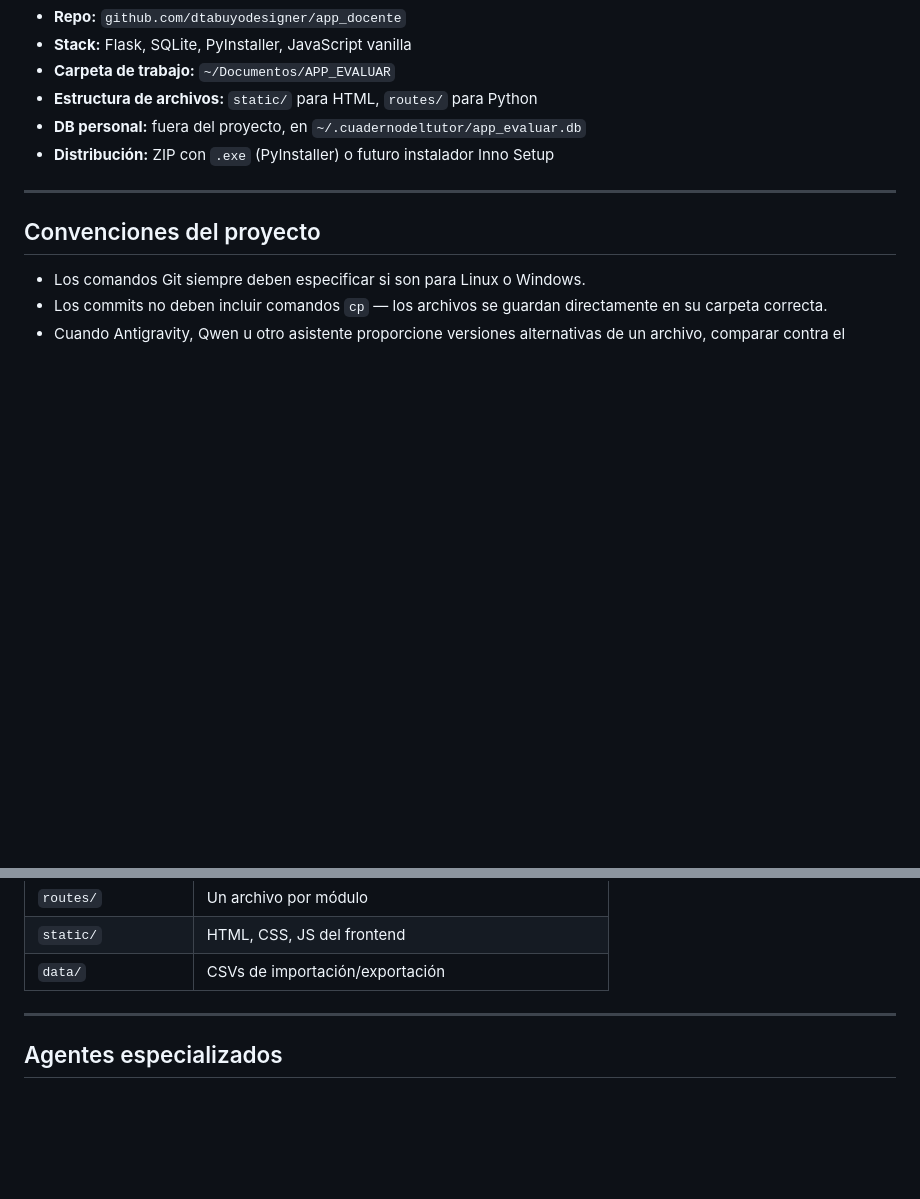
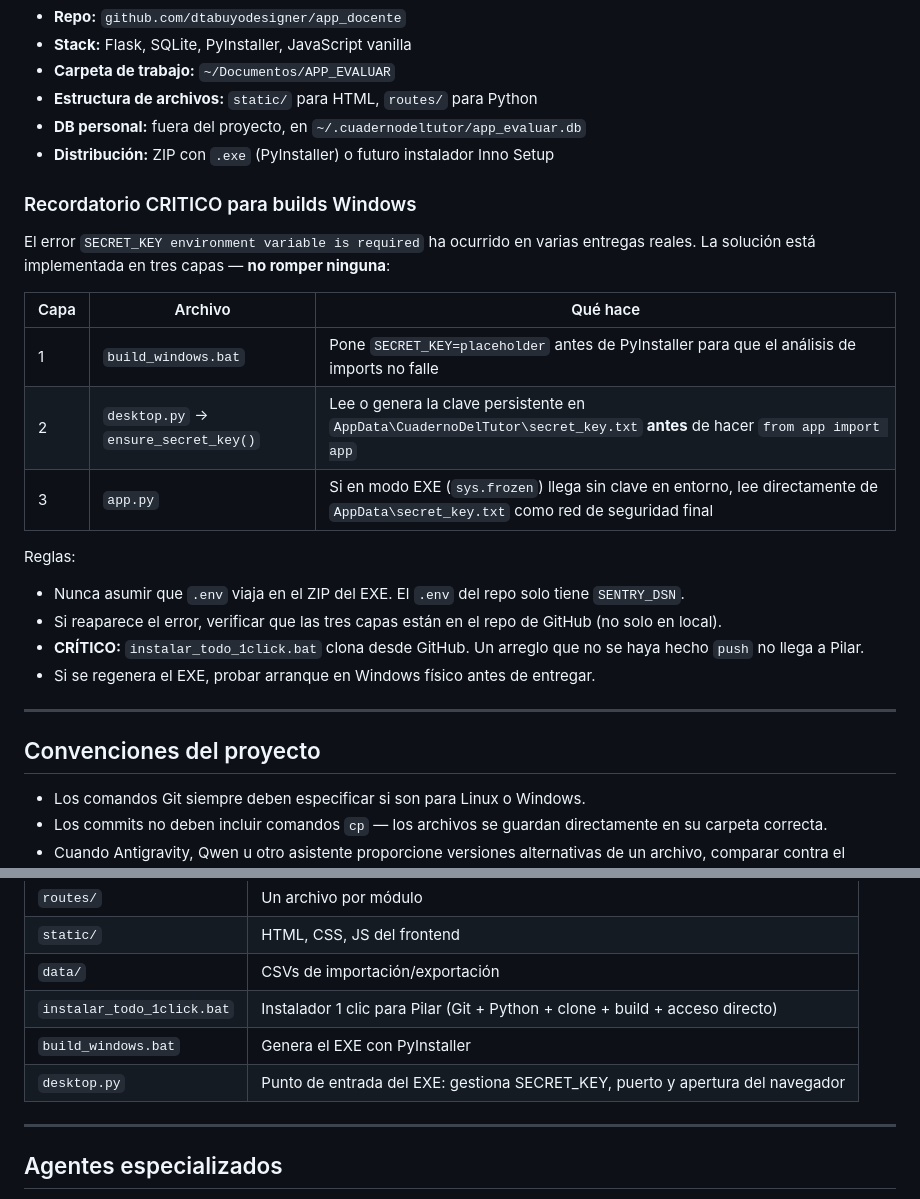
Before and after one commit to dtabuyodesigner/app_docente, a Markdown page: INSTRUCCIONES.md, 2 parts joined by grey strips. GitHub-like rendering; blank space fills up the shorter version.

```diff
--- a/INSTRUCCIONES.md
+++ b/INSTRUCCIONES.md
@@ -25,6 +25,22 @@ Aplicación web de gestión docente ("Cuaderno del Tutor") en Flask + SQLite + p
 - **Estructura de archivos:** `static/` para HTML, `routes/` para Python
 - **DB personal:** fuera del proyecto, en `~/.cuadernodeltutor/app_evaluar.db`
 - **Distribución:** ZIP con `.exe` (PyInstaller) o futuro instalador Inno Setup
+
+### Recordatorio CRITICO para builds Windows
+
+El error `SECRET_KEY environment variable is required` ha ocurrido en varias entregas reales. La solución está implementada en tres capas — **no romper ninguna**:
+
+| Capa | Archivo | Qué hace |
+|------|---------|----------|
+| 1 | `build_windows.bat` | Pone `SECRET_KEY=placeholder` antes de PyInstaller para que el análisis de imports no falle |
+| 2 | `desktop.py` → `ensure_secret_key()` | Lee o genera la clave persistente en `AppData\CuadernoDelTutor\secret_key.txt` **antes** de hacer `from app import app` |
+| 3 | `app.py` | Si en modo EXE (`sys.frozen`) llega sin clave en entorno, lee directamente de `AppData\secret_key.txt` como red de seguridad final |
+
+Reglas:
+- Nunca asumir que `.env` viaja en el ZIP del EXE. El `.env` del repo solo tiene `SENTRY_DSN`.
+- Si reaparece el error, verificar que las tres capas están en el repo de GitHub (no solo en local).
+- **CRÍTICO:** `instalar_todo_1click.bat` clona desde GitHub. Un arreglo que no se haya hecho `push` no llega a Pilar.
+- Si se regenera el EXE, probar arranque en Windows físico antes de entregar.
 
 ---
 
@@ -271,6 +287,9 @@ print(f"OK: {len(rows)} filas válidas")
 | `routes/` | Un archivo por módulo |
 | `static/` | HTML, CSS, JS del frontend |
 | `data/` | CSVs de importación/exportación |
+| `instalar_todo_1click.bat` | Instalador 1 clic para Pilar (Git + Python + clone + build + acceso directo) |
+| `build_windows.bat` | Genera el EXE con PyInstaller |
+| `desktop.py` | Punto de entrada del EXE: gestiona SECRET_KEY, puerto y apertura del navegador |
 
 ---
 
```
Also changed, not shown: GUIA_GENERAR_EXE_WINDOWS.md (added, +109 -0 lines), INSTALAR_TODO_1CLICK.md (added, +74 -0 lines).
